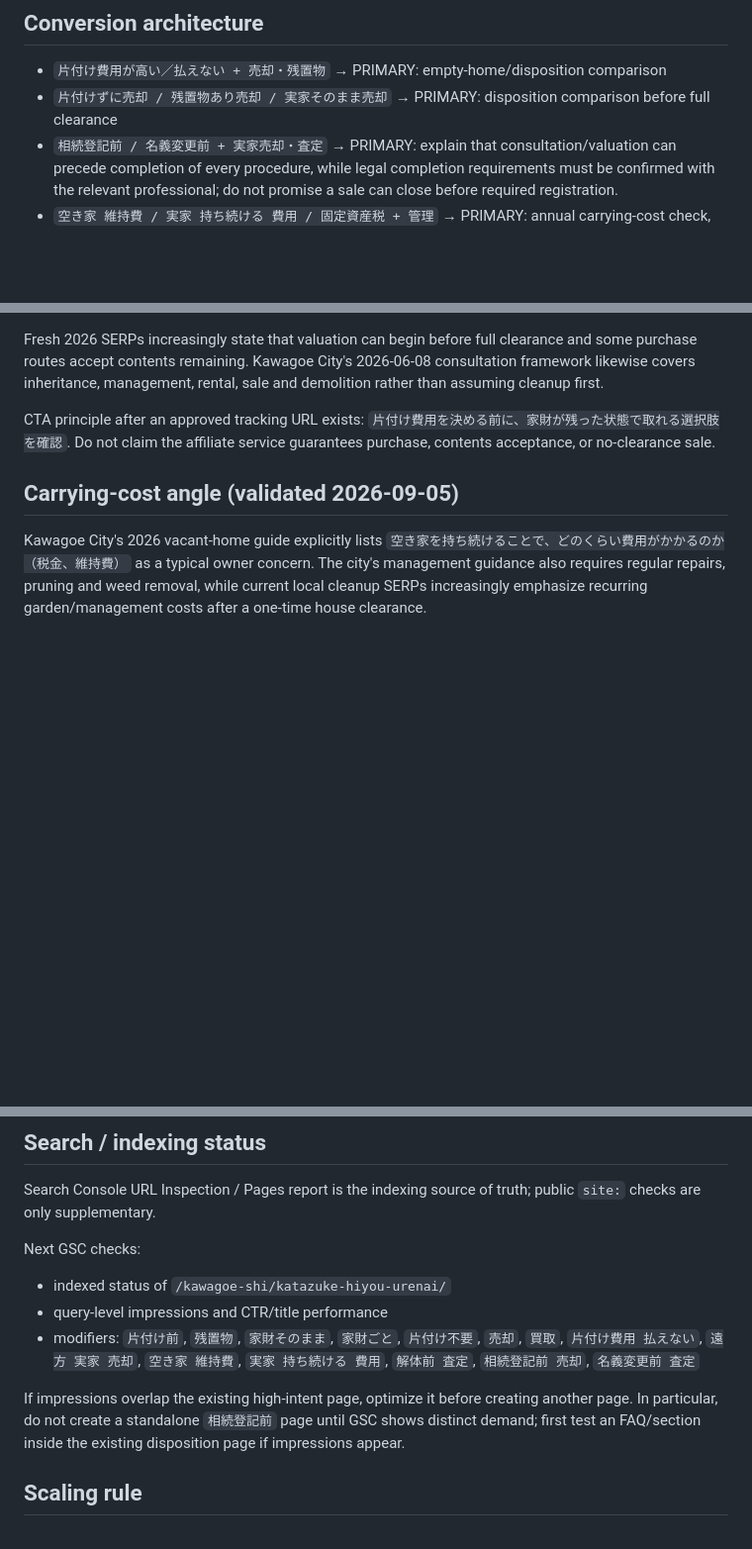
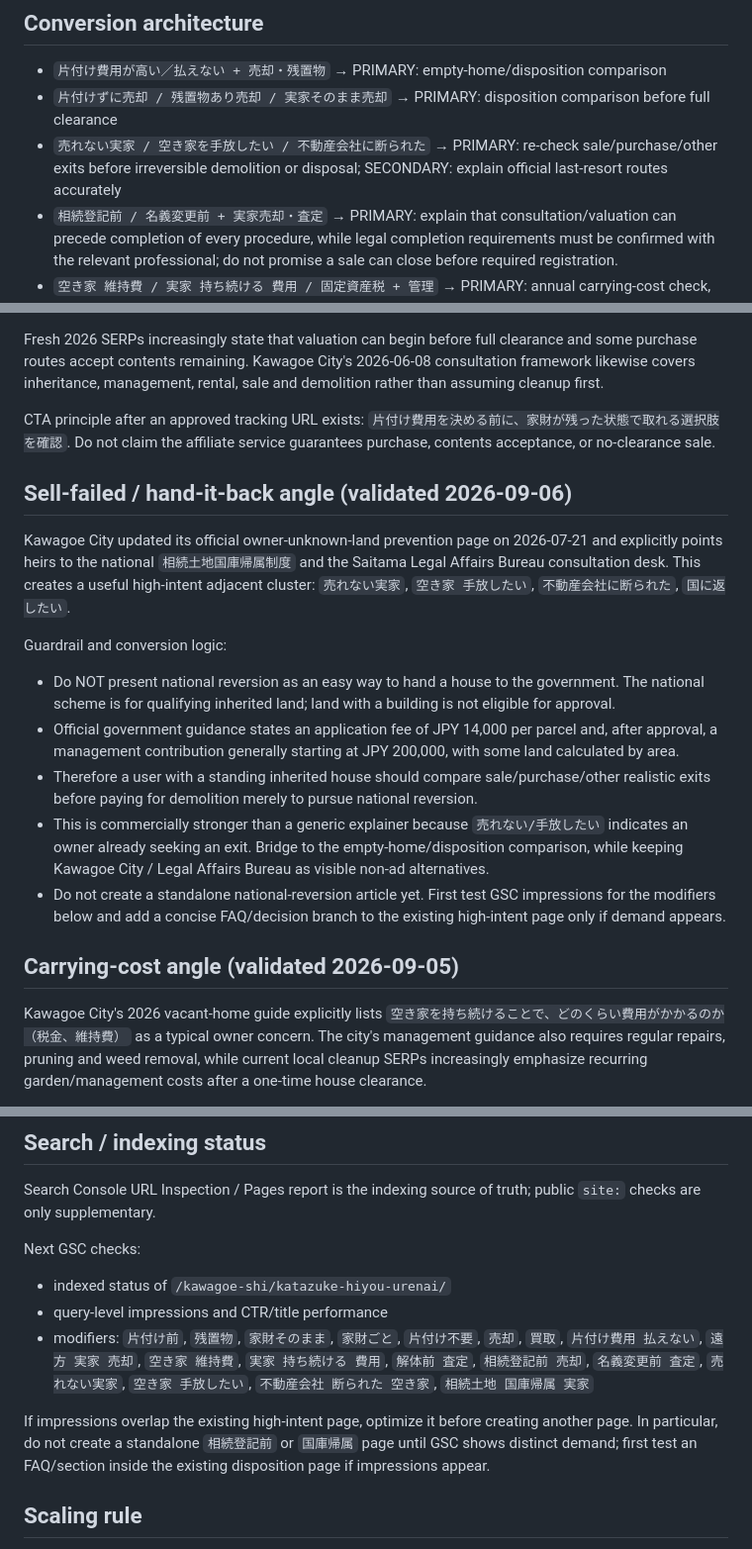
Before and after one commit to mashioka0607-bot/saitama-jikka-navi, a Markdown page: MONETIZATION.md, 3 parts joined by grey strips. Shown at 99% size. Drawn GitHub-style; blank space fills up the shorter version.

Commit message:
Add sell-failed exit intent and national reversion guardrail

```diff
--- a/MONETIZATION.md
+++ b/MONETIZATION.md
@@ -17,6 +17,7 @@ Updated: 2026-09-05
 
 - `片付け費用が高い／払えない + 売却・残置物` → PRIMARY: empty-home/disposition comparison
 - `片付けずに売却 / 残置物あり売却 / 実家そのまま売却` → PRIMARY: disposition comparison before full clearance
+- `売れない実家 / 空き家を手放したい / 不動産会社に断られた` → PRIMARY: re-check sale/purchase/other exits before irreversible demolition or disposal; SECONDARY: explain official last-resort routes accurately
 - `相続登記前 / 名義変更前 + 実家売却・査定` → PRIMARY: explain that consultation/valuation can precede completion of every procedure, while legal completion requirements must be confirmed with the relevant professional; do not promise a sale can close before required registration.
 - `空き家 維持費 / 実家 持ち続ける 費用 / 固定資産税 + 管理` → PRIMARY: annual carrying-cost check, then disposition comparison
 - 退去・売却期限あり → empty-home CTA + cleanup CTA
@@ -38,6 +39,17 @@ For `片付け費用が高い/払えない`, full clearance is not the default p
 Fresh 2026 SERPs increasingly state that valuation can begin before full clearance and some purchase routes accept contents remaining. Kawagoe City's 2026-06-08 consultation framework likewise covers inheritance, management, rental, sale and demolition rather than assuming cleanup first.
 
 CTA principle after an approved tracking URL exists: `片付け費用を決める前に、家財が残った状態で取れる選択肢を確認`. Do not claim the affiliate service guarantees purchase, contents acceptance, or no-clearance sale.
+
+## Sell-failed / hand-it-back angle (validated 2026-09-06)
+
+Kawagoe City updated its official owner-unknown-land prevention page on 2026-07-21 and explicitly points heirs to the national `相続土地国庫帰属制度` and the Saitama Legal Affairs Bureau consultation desk. This creates a useful high-intent adjacent cluster: `売れない実家`, `空き家 手放したい`, `不動産会社に断られた`, `国に返したい`.
+
+Guardrail and conversion logic:
+- Do NOT present national reversion as an easy way to hand a house to the government. The national scheme is for qualifying inherited land; land with a building is not eligible for approval.
+- Official government guidance states an application fee of JPY 14,000 per parcel and, after approval, a management contribution generally starting at JPY 200,000, with some land calculated by area.
+- Therefore a user with a standing inherited house should compare sale/purchase/other realistic exits before paying for demolition merely to pursue national reversion.
+- This is commercially stronger than a generic explainer because `売れない/手放したい` indicates an owner already seeking an exit. Bridge to the empty-home/disposition comparison, while keeping Kawagoe City / Legal Affairs Bureau as visible non-ad alternatives.
+- Do not create a standalone national-reversion article yet. First test GSC impressions for the modifiers below and add a concise FAQ/decision branch to the existing high-intent page only if demand appears.
 
 ## Carrying-cost angle (validated 2026-09-05)
 
@@ -100,9 +112,9 @@ Search Console URL Inspection / Pages report is the indexing source of truth; pu
 Next GSC checks:
 - indexed status of `/kawagoe-shi/katazuke-hiyou-urenai/`
 - query-level impressions and CTR/title performance
-- modifiers: `片付け前`, `残置物`, `家財そのまま`, `家財ごと`, `片付け不要`, `売却`, `買取`, `片付け費用 払えない`, `遠方 実家 売却`, `空き家 維持費`, `実家 持ち続ける 費用`, `解体前 査定`, `相続登記前 売却`, `名義変更前 査定`
+- modifiers: `片付け前`, `残置物`, `家財そのまま`, `家財ごと`, `片付け不要`, `売却`, `買取`, `片付け費用 払えない`, `遠方 実家 売却`, `空き家 維持費`, `実家 持ち続ける 費用`, `解体前 査定`, `相続登記前 売却`, `名義変更前 査定`, `売れない実家`, `空き家 手放したい`, `不動産会社 断られた 空き家`, `相続土地 国庫帰属 実家`
 
-If impressions overlap the existing high-intent page, optimize it before creating another page. In particular, do not create a standalone `相続登記前` page until GSC shows distinct demand; first test an FAQ/section inside the existing disposition page if impressions appear.
+If impressions overlap the existing high-intent page, optimize it before creating another page. In particular, do not create a standalone `相続登記前` or `国庫帰属` page until GSC shows distinct demand; first test an FAQ/section inside the existing disposition page if impressions appear.
 
 ## Scaling rule
 
```
Also changed, not shown: other parts of MONETIZATION.md (+1 -1 lines).
